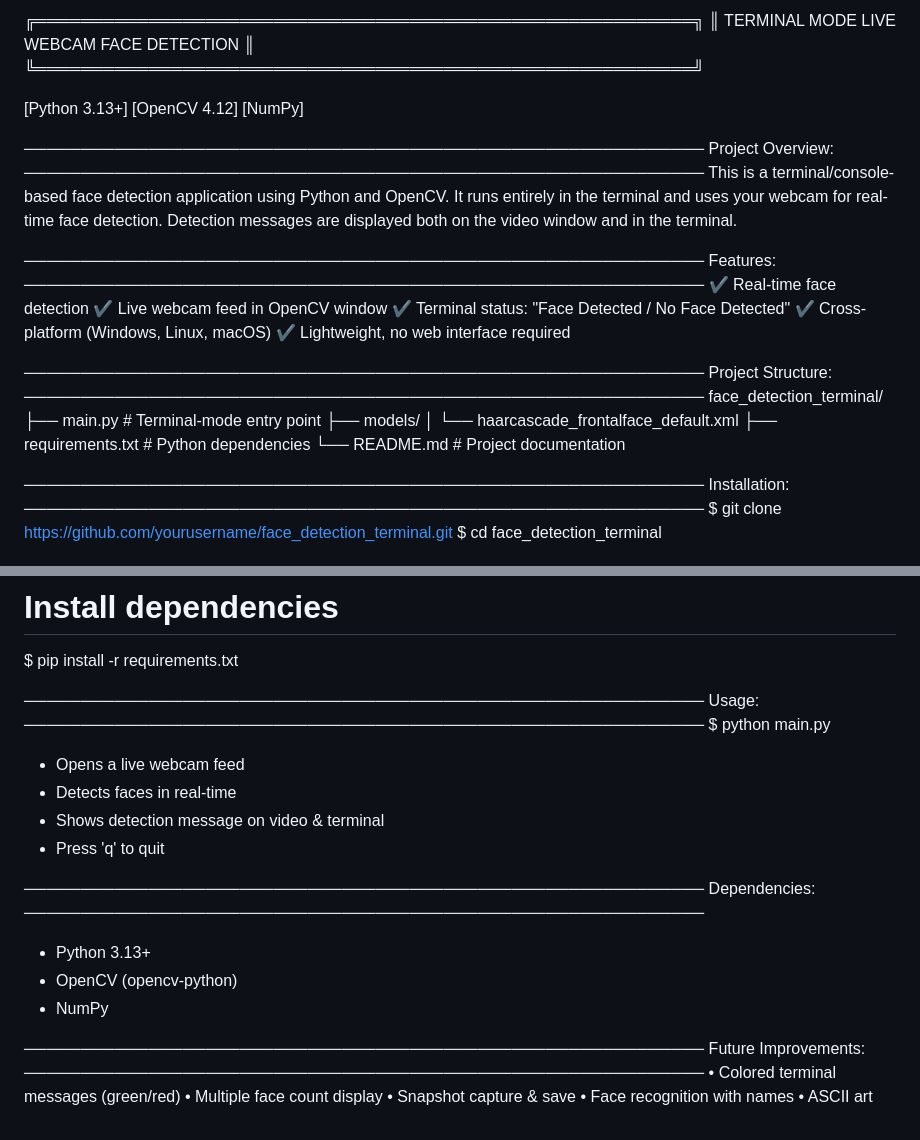
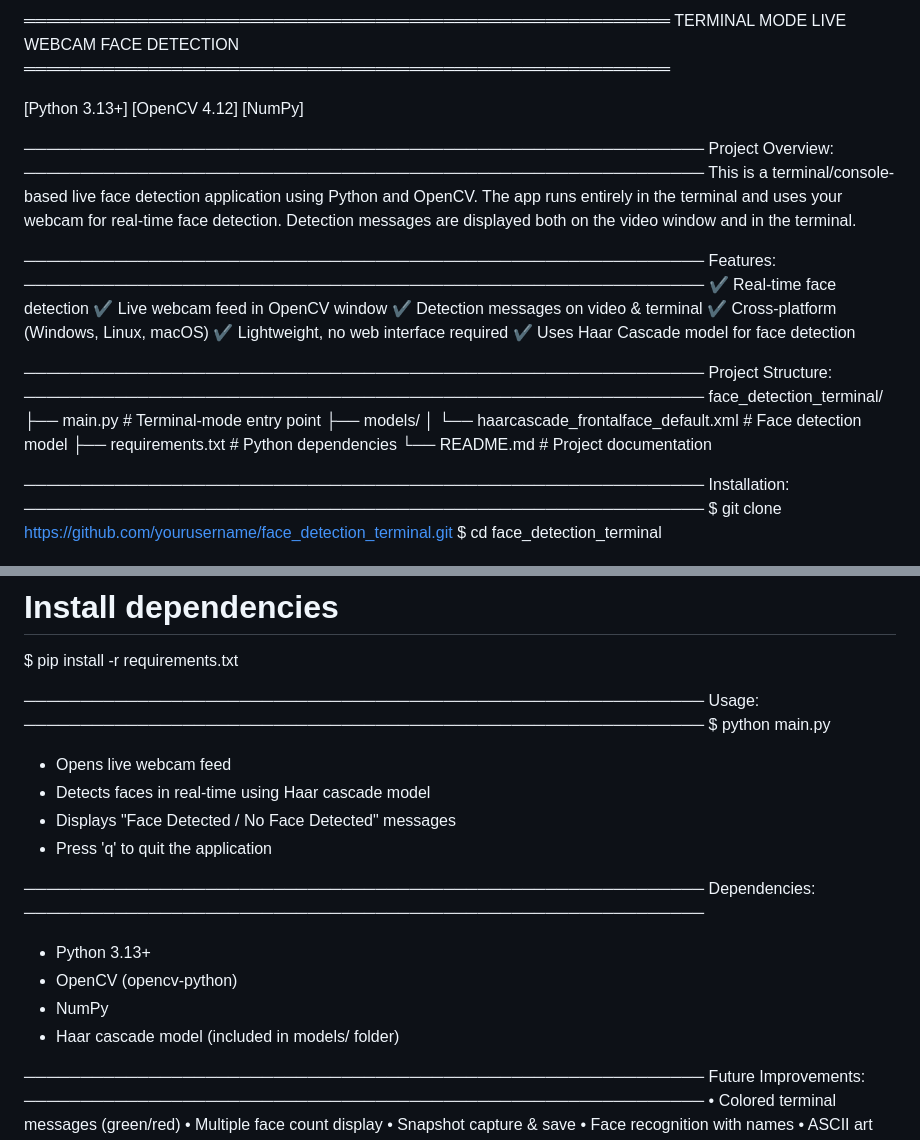
Before and after one commit to Abhinavsathyann/face-detection-project-python-, a Markdown page: README.md, 2 parts joined by grey strips. Rendered like a GitHub page.

```diff
--- a/README.md
+++ b/README.md
@@ -1,26 +1,27 @@
-╔══════════════════════════════════════════════════════════╗
-║          TERMINAL MODE LIVE WEBCAM FACE DETECTION        ║
-╚══════════════════════════════════════════════════════════╝
+═════════════════════════════════════════════════════════
+         TERMINAL MODE LIVE WEBCAM FACE DETECTION
+═════════════════════════════════════════════════════════
 
 [Python 3.13+]     [OpenCV 4.12]     [NumPy]
 
 ────────────────────────────────────────────────────────────
 Project Overview:
 ────────────────────────────────────────────────────────────
-This is a terminal/console-based face detection
-application using Python and OpenCV. It runs entirely
-in the terminal and uses your webcam for real-time
-face detection. Detection messages are displayed both
-on the video window and in the terminal.
+This is a terminal/console-based live face detection
+application using Python and OpenCV. The app runs
+entirely in the terminal and uses your webcam for
+real-time face detection. Detection messages are
+displayed both on the video window and in the terminal.
 
 ────────────────────────────────────────────────────────────
 Features:
 ────────────────────────────────────────────────────────────
 ✔ Real-time face detection
 ✔ Live webcam feed in OpenCV window
-✔ Terminal status: "Face Detected / No Face Detected"
+✔ Detection messages on video & terminal
 ✔ Cross-platform (Windows, Linux, macOS)
 ✔ Lightweight, no web interface required
+✔ Uses Haar Cascade model for face detection
 
 ────────────────────────────────────────────────────────────
 Project Structure:
@@ -28,7 +29,7 @@ Project Structure:
 face_detection_terminal/
 ├── main.py                     # Terminal-mode entry point
 ├── models/
-│   └── haarcascade_frontalface_default.xml
+│   └── haarcascade_frontalface_default.xml   # Face detection model
 ├── requirements.txt            # Python dependencies
 └── README.md                   # Project documentation
 
@@ -51,10 +52,10 @@ Usage:
 ────────────────────────────────────────────────────────────
 $ python main.py
 
-- Opens a live webcam feed
-- Detects faces in real-time
-- Shows detection message on video & terminal
-- Press 'q' to quit
+- Opens live webcam feed
+- Detects faces in real-time using Haar cascade model
+- Displays "Face Detected / No Face Detected" messages
+- Press 'q' to quit the application
 
 ────────────────────────────────────────────────────────────
 Dependencies:
@@ -62,6 +63,7 @@ Dependencies:
 - Python 3.13+
 - OpenCV (opencv-python)
 - NumPy
+- Haar cascade model (included in models/ folder)
 
 ────────────────────────────────────────────────────────────
 Future Improvements:
```
